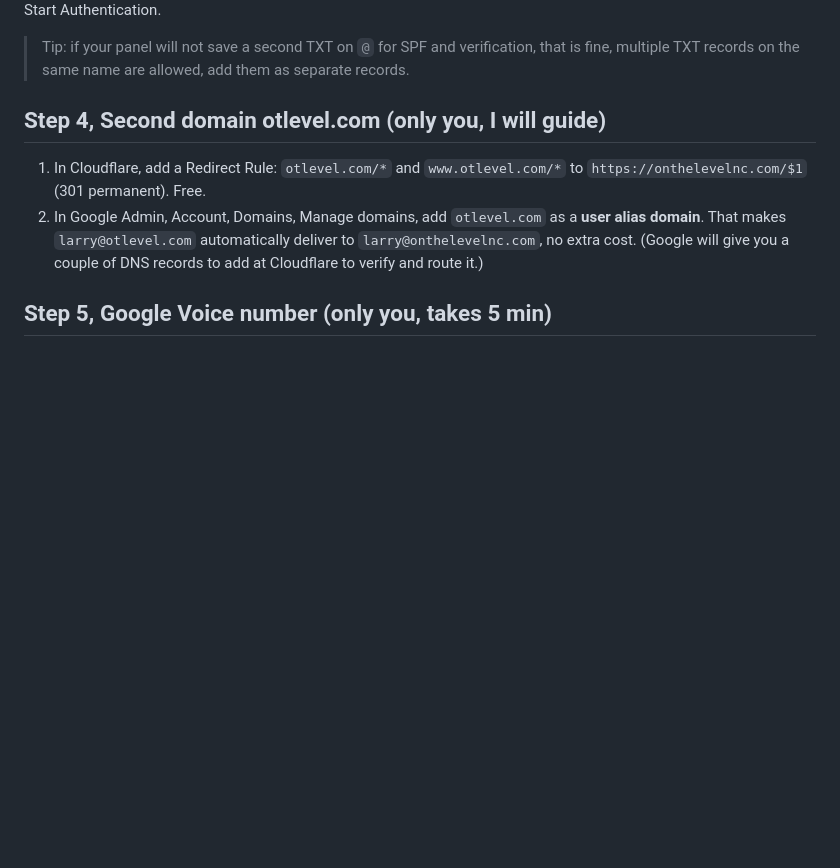
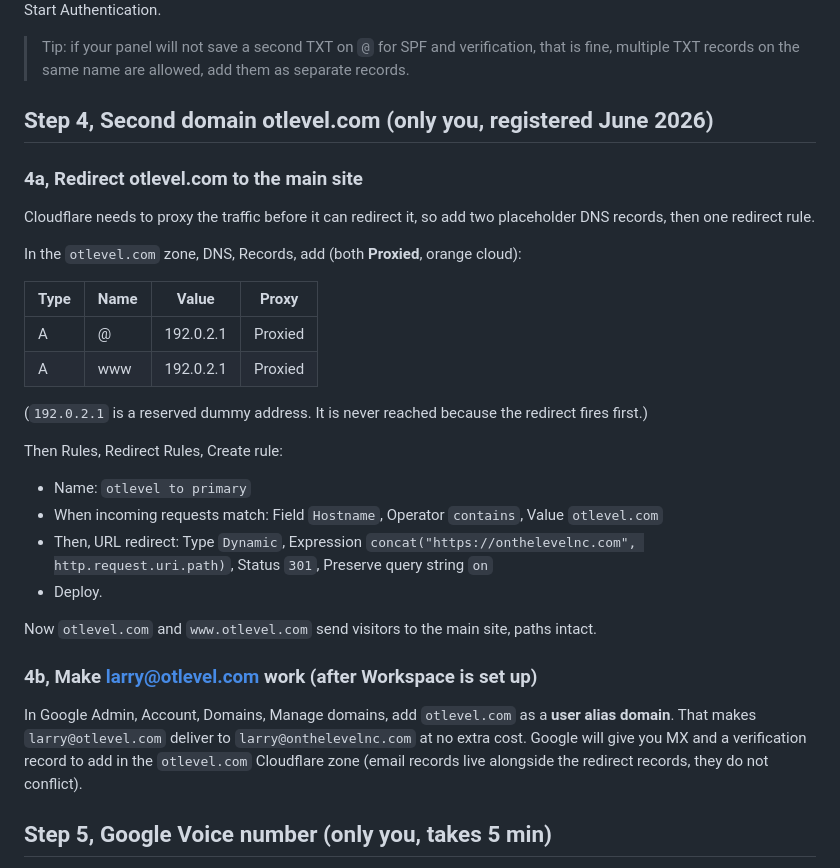
Before and after one commit to LJBOND7/On-The-Level-Roofing-Construction, a Markdown page: SETUP.md, the part around the change. Drawn GitHub-style; blank space fills up the shorter version.

Commit message:
Document otlevel.com redirect and email-alias setup
Co-Authored-By: Claude Opus 4.8 (1M context) <noreply@anthropic.com>

```diff
--- a/SETUP.md
+++ b/SETUP.md
@@ -80,10 +80,32 @@ If `onthelevelnc.com` lives at Cloudflare, add these in Cloudflare, DNS, Records
 
 > Tip: if your panel will not save a second TXT on `@` for SPF and verification, that is fine, multiple TXT records on the same name are allowed, add them as separate records.
 
-## Step 4, Second domain otlevel.com (only you, I will guide)
+## Step 4, Second domain otlevel.com (only you, registered June 2026)
 
-1. In Cloudflare, add a Redirect Rule: `otlevel.com/*` and `www.otlevel.com/*` to `https://onthelevelnc.com/$1` (301 permanent). Free.
-2. In Google Admin, Account, Domains, Manage domains, add `otlevel.com` as a **user alias domain**. That makes `larry@otlevel.com` automatically deliver to `larry@onthelevelnc.com`, no extra cost. (Google will give you a couple of DNS records to add at Cloudflare to verify and route it.)
+### 4a, Redirect otlevel.com to the main site
+
+Cloudflare needs to proxy the traffic before it can redirect it, so add two placeholder DNS records, then one redirect rule.
+
+In the `otlevel.com` zone, DNS, Records, add (both **Proxied**, orange cloud):
+
+| Type | Name | Value | Proxy |
+|------|------|-------|-------|
+| A | @ | 192.0.2.1 | Proxied |
+| A | www | 192.0.2.1 | Proxied |
+
+(`192.0.2.1` is a reserved dummy address. It is never reached because the redirect fires first.)
+
+Then Rules, Redirect Rules, Create rule:
+- Name: `otlevel to primary`
+- When incoming requests match: Field `Hostname`, Operator `contains`, Value `otlevel.com`
+- Then, URL redirect: Type `Dynamic`, Expression `concat("https://onthelevelnc.com", http.request.uri.path)`, Status `301`, Preserve query string `on`
+- Deploy.
+
+Now `otlevel.com` and `www.otlevel.com` send visitors to the main site, paths intact.
+
+### 4b, Make larry@otlevel.com work (after Workspace is set up)
+
+In Google Admin, Account, Domains, Manage domains, add `otlevel.com` as a **user alias domain**. That makes `larry@otlevel.com` deliver to `larry@onthelevelnc.com` at no extra cost. Google will give you MX and a verification record to add in the `otlevel.com` Cloudflare zone (email records live alongside the redirect records, they do not conflict).
 
 ## Step 5, Google Voice number (only you, takes 5 min)
 
```
